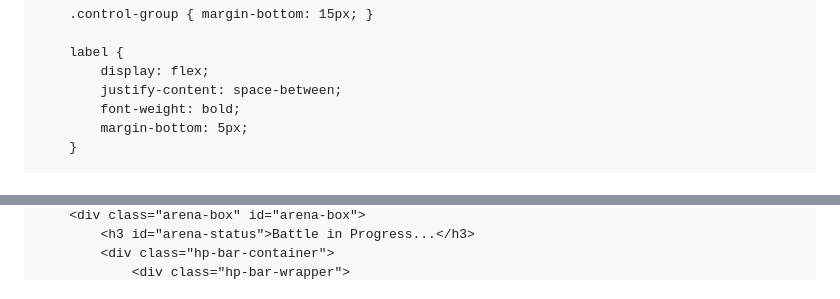
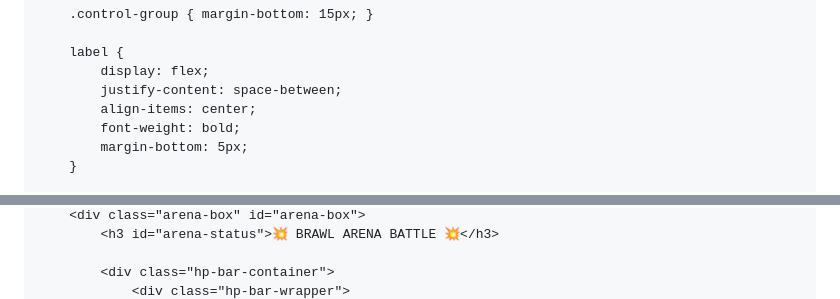
Before and after one commit to zhl-spec/math-worldd, a Markdown page: README.md, 2 parts joined by grey strips. Rendered like a GitHub page.

```diff
--- a/README.md
+++ b/README.md
@@ -51,6 +51,7 @@
         label {
             display: flex;
             justify-content: space-between;
+            align-items: center;
             font-weight: bold;
             margin-bottom: 5px;
         }
@@ -269,4 +345,5 @@
         <div class="arena-box" id="arena-box">
-            <h3 id="arena-status">Battle in Progress...</h3>
+            <h3 id="arena-status">💥 BRAWL ARENA BATTLE 💥</h3>
+
             <div class="hp-bar-container">
                 <div class="hp-bar-wrapper">
```
Also changed, not shown: other parts of README.md (+187 -61 lines).
